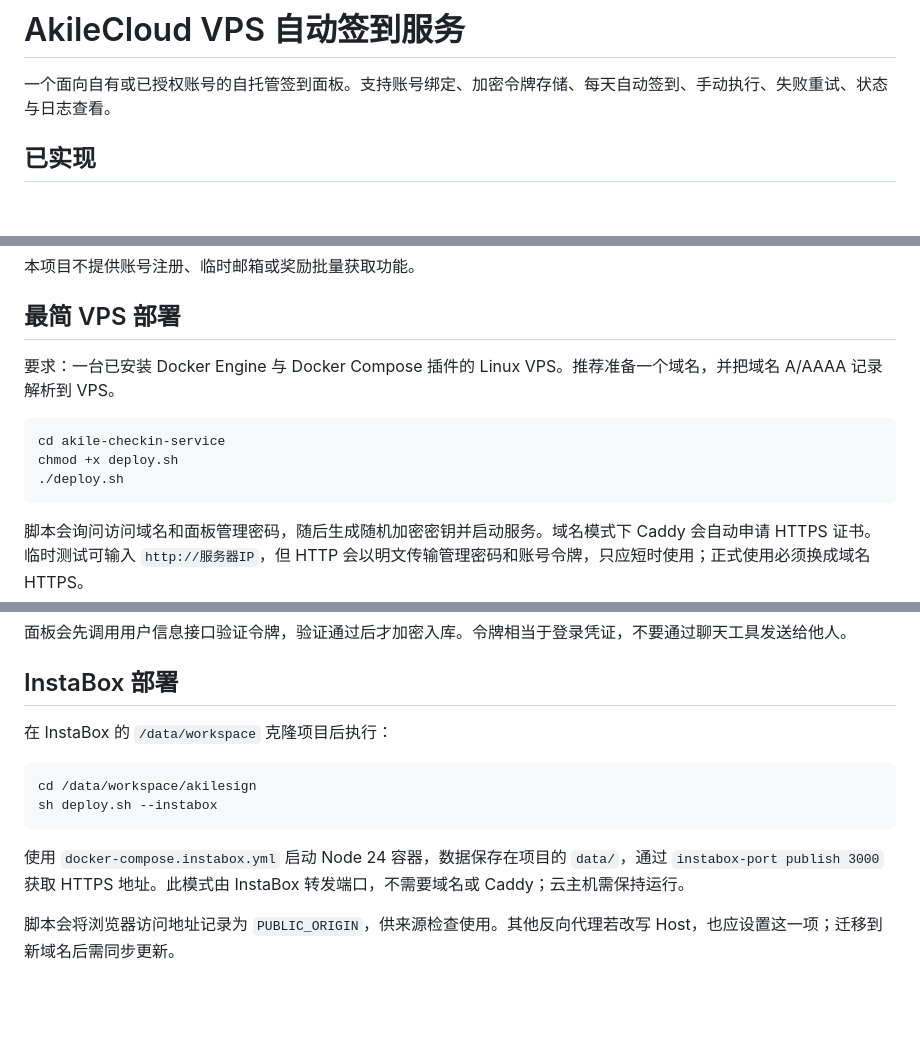
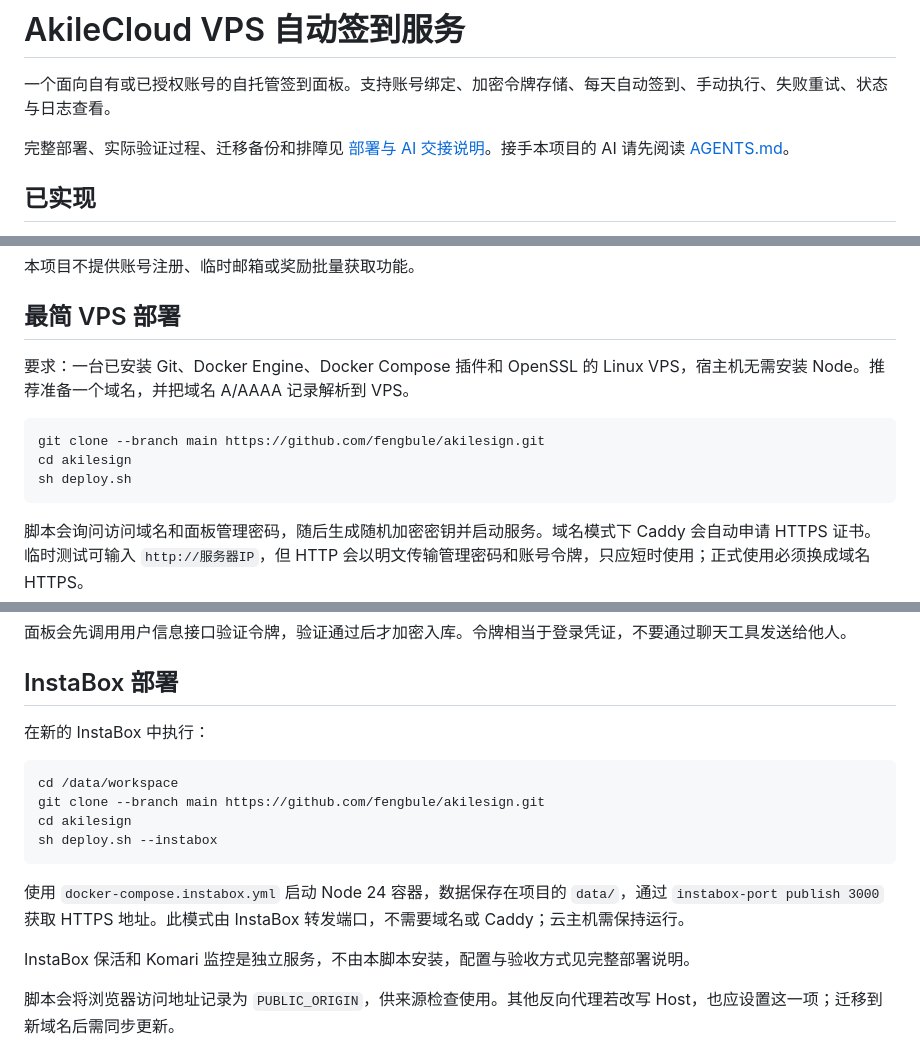
Before and after one commit to fengbule/akilesign, a Markdown page: README.md, 3 parts joined by grey strips. GitHub-like rendering; blank space fills up the shorter version.

Commit message:
docs: document deployment, migration, and AI handoff

````diff
--- a/README.md
+++ b/README.md
@@ -1,6 +1,8 @@
 # AkileCloud VPS 自动签到服务
 
 一个面向自有或已授权账号的自托管签到面板。支持账号绑定、加密令牌存储、每天自动签到、手动执行、失败重试、状态与日志查看。
+
+完整部署、实际验证过程、迁移备份和排障见 [部署与 AI 交接说明](docs/DEPLOYMENT.md)。接手本项目的 AI 请先阅读 [AGENTS.md](AGENTS.md)。
 
 ## 已实现
 
@@ -16,12 +18,12 @@
 
 ## 最简 VPS 部署
 
-要求：一台已安装 Docker Engine 与 Docker Compose 插件的 Linux VPS。推荐准备一个域名，并把域名 A/AAAA 记录解析到 VPS。
+要求：一台已安装 Git、Docker Engine、Docker Compose 插件和 OpenSSL 的 Linux VPS，宿主机无需安装 Node。推荐准备一个域名，并把域名 A/AAAA 记录解析到 VPS。
 
 ```bash
-cd akile-checkin-service
-chmod +x deploy.sh
-./deploy.sh
+git clone --branch main https://github.com/fengbule/akilesign.git
+cd akilesign
+sh deploy.sh
 ```
 
 脚本会询问访问域名和面板管理密码，随后生成随机加密密钥并启动服务。域名模式下 Caddy 会自动申请 HTTPS 证书。临时测试可输入 `http://服务器IP`，但 HTTP 会以明文传输管理密码和账号令牌，只应短时使用；正式使用必须换成域名 HTTPS。
@@ -39,14 +41,18 @@ chmod +x deploy.sh
 
 ## InstaBox 部署
 
-在 InstaBox 的 `/data/workspace` 克隆项目后执行：
+在新的 InstaBox 中执行：
 
 ```bash
-cd /data/workspace/akilesign
+cd /data/workspace
+git clone --branch main https://github.com/fengbule/akilesign.git
+cd akilesign
 sh deploy.sh --instabox
 ```
 
 使用 `docker-compose.instabox.yml` 启动 Node 24 容器，数据保存在项目的 `data/`，通过 `instabox-port publish 3000` 获取 HTTPS 地址。此模式由 InstaBox 转发端口，不需要域名或 Caddy；云主机需保持运行。
+
+InstaBox 保活和 Komari 监控是独立服务，不由本脚本安装，配置与验收方式见完整部署说明。
 
 脚本会将浏览器访问地址记录为 `PUBLIC_ORIGIN`，供来源检查使用。其他反向代理若改写 Host，也应设置这一项；迁移到新域名后需同步更新。
 
````
Also changed, not shown: AGENTS.md (added, +29 -0 lines), docs/DEPLOYMENT.md (added, +293 -0 lines).
